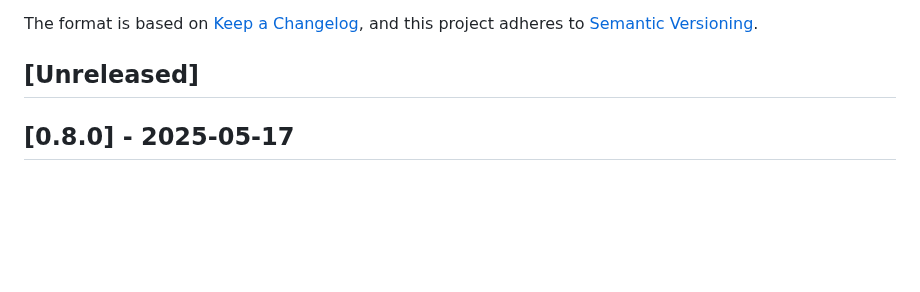
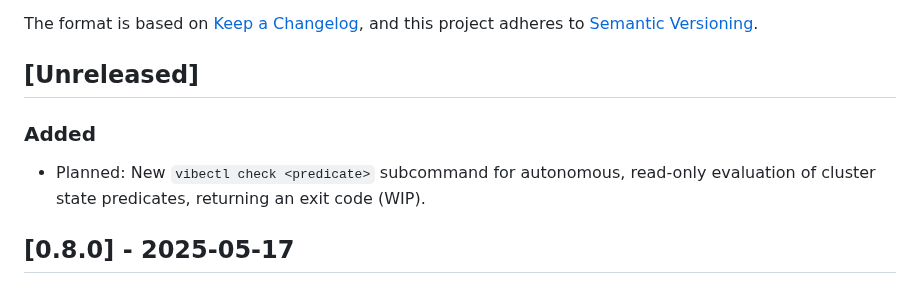
Before and after one commit to othercriteria/vibectl, a Markdown page: CHANGELOG.md, the part around the change. Drawn GitHub-style; blank space fills up the shorter version.

Commit message:
feat: initial planning for feature/vibectl-check

```diff
--- a/CHANGELOG.md
+++ b/CHANGELOG.md
@@ -6,6 +6,9 @@ The format is based on [Keep a Changelog](https://keepachangelog.com/en/1.0.0/),
 and this project adheres to [Semantic Versioning](https://semver.org/spec/v2.0.0.html).
 
 ## [Unreleased]
+
+### Added
+- Planned: New `vibectl check <predicate>` subcommand for autonomous, read-only evaluation of cluster state predicates, returning an exit code (WIP).
 
 ## [0.8.0] - 2025-05-17
 
```
Also changed, not shown: PLANNED_CHANGES.md (added, +88 -0 lines).
